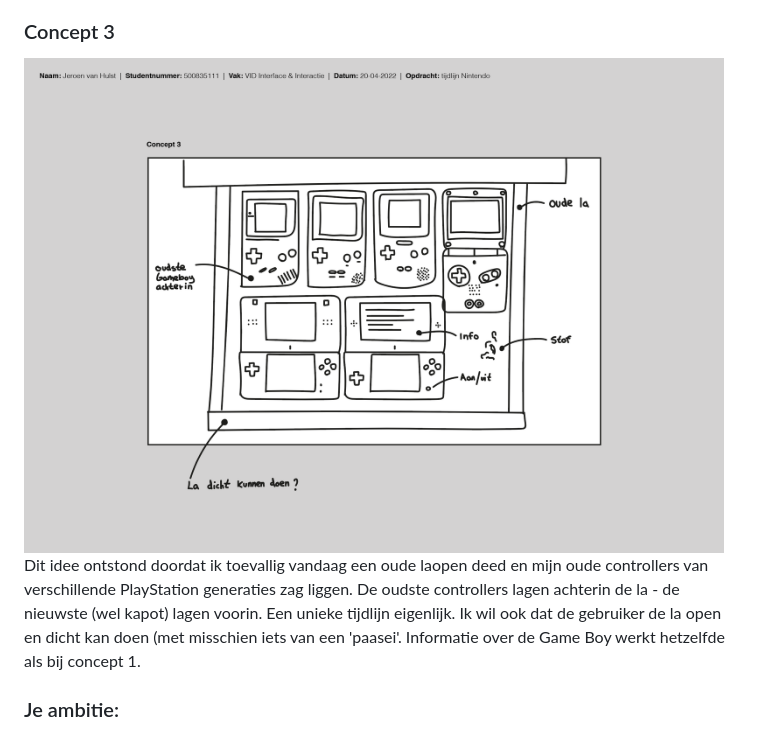
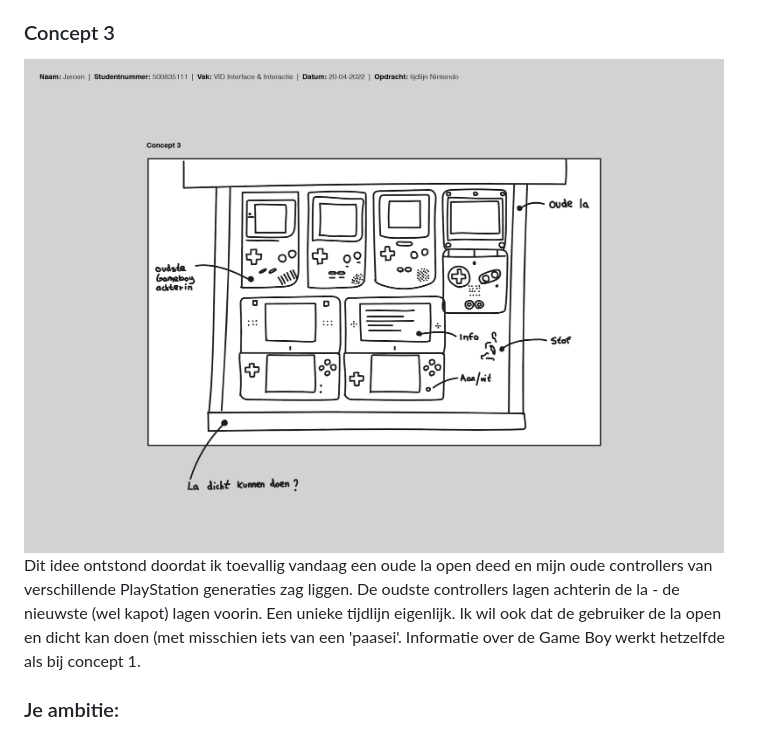
Before and after one commit to JeroenHogeschoolAccount/VIDii, a Markdown page: README.md, the part around the change printed below. GitHub-like rendering; pictures changed too: readme-images/300.png (added).

```diff
--- a/README.md
+++ b/README.md
@@ -44,9 +44,9 @@ De laatste keer was vorig jaar bij het vak "Frontend voor Designers".
   Interface bestaat uit een plank van een boekenkast waar Game Boys 'tentoongesteld' worden - een soort van verzameling van iemand. Het verwerven van informatie werkt op dezelfde manier als bij concept 1.
 
   ### Concept 3
-  <img src="readme-images/3.png" width="700px" alt="eerste versie/schets">
+  <img src="readme-images/300.png" width="700px" alt="eerste versie/schets">
 
-  Dit idee ontstond doordat ik toevallig vandaag een oude laopen deed en mijn oude controllers van verschillende PlayStation generaties zag liggen. De oudste controllers lagen achterin de la - de nieuwste (wel kapot) lagen voorin.
+  Dit idee ontstond doordat ik toevallig vandaag een oude la open deed en mijn oude controllers van verschillende PlayStation generaties zag liggen. De oudste controllers lagen achterin de la - de nieuwste (wel kapot) lagen voorin.
   Een unieke tijdlijn eigenlijk. Ik wil ook dat de gebruiker de la open en dicht kan doen (met misschien iets van een 'paasei'. Informatie over de Game Boy werkt hetzelfde als bij concept 1.
 
 
```
Also changed, not shown: other parts of README.md (+2 -2 lines), readme-images/100.png (added), readme-images/200.png (added).
